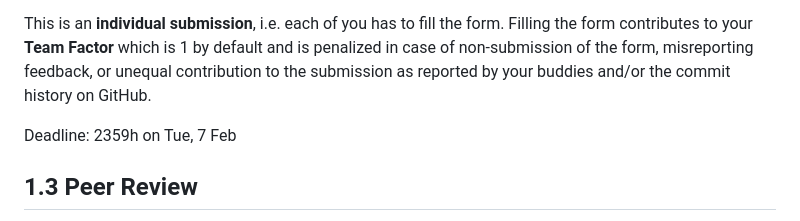
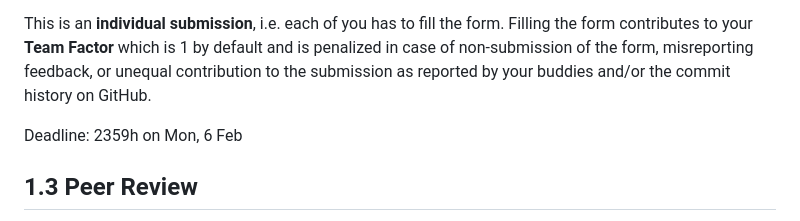
Before and after one commit to Samia07743/hw1, a Markdown page: README.md, the part around the change. Rendered like a GitHub page.

```diff
--- a/README.md
+++ b/README.md
@@ -40,7 +40,7 @@ You will provide feedback on your team and on the assignment by filling the feed
 
 This is an __individual submission__, i.e. each of you has to fill the form. Filling the form contributes to your __Team Factor__ which is 1 by default and is penalized in case of non-submission of the form,  misreporting feedback, or unequal contribution to the submission as reported by your buddies and/or the commit history on GitHub.
 
-Deadline: 2359h on Tue, 7 Feb
+Deadline: 2359h on Mon, 6 Feb
 
 ## 1.3 Peer Review
 
```
